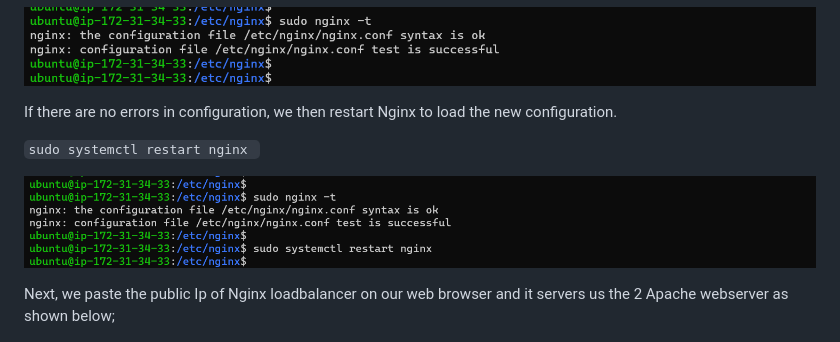
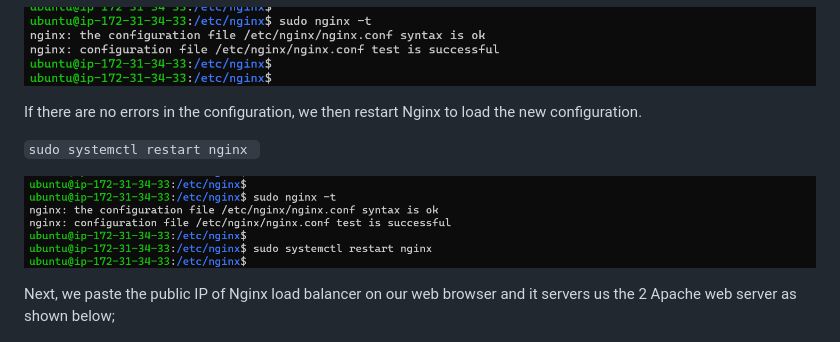
Before and after one commit to isiak44/RasheedPBL, a Markdown page: Project7/README.md, the part around the change printed below. GitHub-like rendering.

```diff
--- a/Project7/README.md
+++ b/Project7/README.md
@@ -202,14 +202,14 @@ Then we paste the below code inside the loadbalancer.conf file
 
 ![Nginx-t](images/nginx-t.png)
 
-If there are no errors in configuration, we then restart Nginx to load the new configuration.
+If there are no errors in the configuration, we then restart Nginx to load the new configuration.
 
 `sudo systemctl restart nginx
 `
 
 ![restart-nginx](images/restart-nginx.png)
 
-Next, we paste the public Ip of Nginx loadbalancer on our web browser and it servers us the 2 Apache webserver as shown below;
+Next, we paste the public IP of Nginx load balancer on our web browser and it servers us the 2 Apache web server as shown below;
 
 ![Nginx-webpage](images/Nginx-webpage.png)
 
```
Also changed, not shown: other parts of Project7/README.md (+16 -16 lines).
